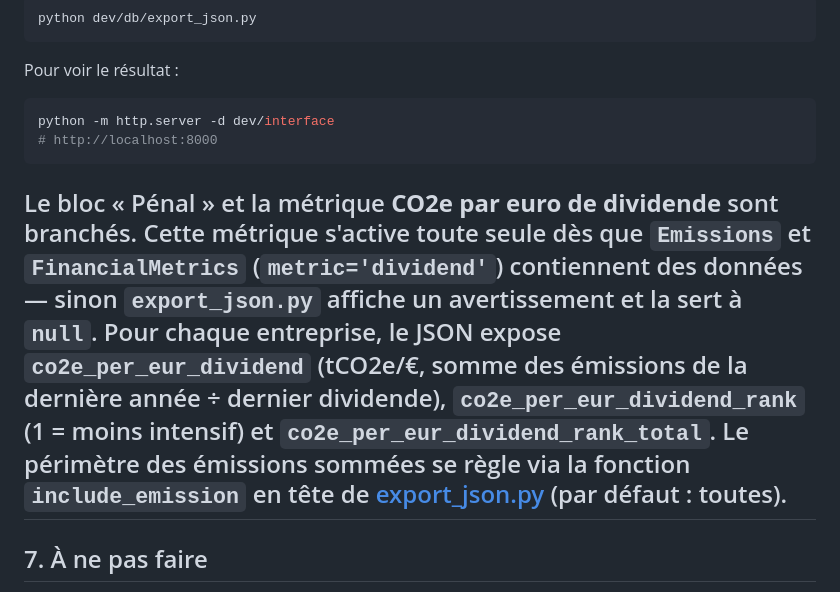
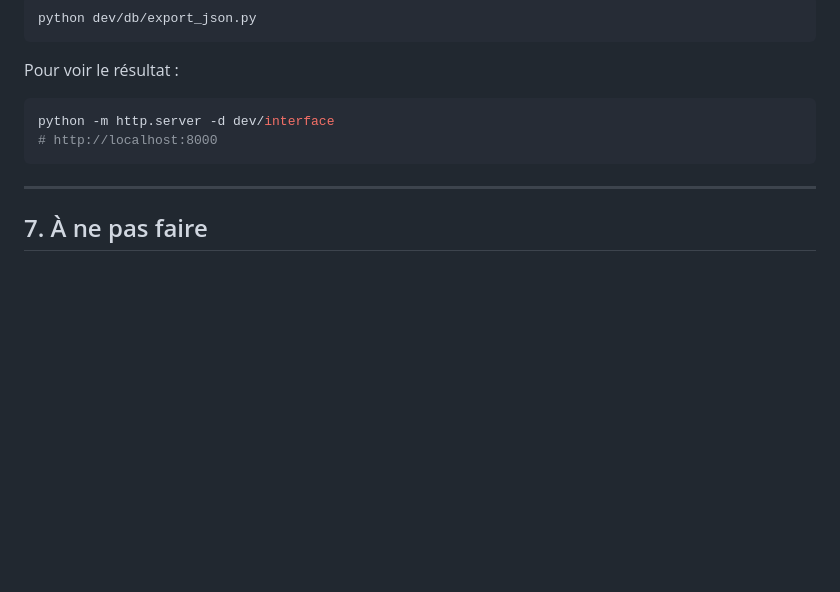
Before and after one commit to Ambrissh-KTY/Projet-Interdisciplinaire, a Markdown page: dev/db/CONTRIBUTING_DATA.md, the part around the change. GitHub-like rendering; blank space fills up the shorter version.

Commit message:
Amended CONTRIBUTING_DATA.md

````diff
--- a/dev/db/CONTRIBUTING_DATA.md
+++ b/dev/db/CONTRIBUTING_DATA.md
@@ -170,15 +170,6 @@ python -m http.server -d dev/interface
 # http://localhost:8000
 ```
 
-Le bloc « Pénal » et la métrique **CO2e par euro de dividende** sont branchés.
-Cette métrique s'active toute seule dès que `Emissions` et `FinancialMetrics`
-(`metric='dividend'`) contiennent des données — sinon `export_json.py` affiche
-un avertissement et la sert à `null`. Pour chaque entreprise, le JSON expose
-`co2e_per_eur_dividend` (tCO2e/€, somme des émissions de la dernière année ÷
-dernier dividende), `co2e_per_eur_dividend_rank` (1 = moins intensif) et
-`co2e_per_eur_dividend_rank_total`. Le périmètre des émissions sommées se règle
-via la fonction `include_emission` en tête de [export_json.py](export_json.py)
-(par défaut : toutes).
 ---
 
 ## 7. À ne pas faire
````
